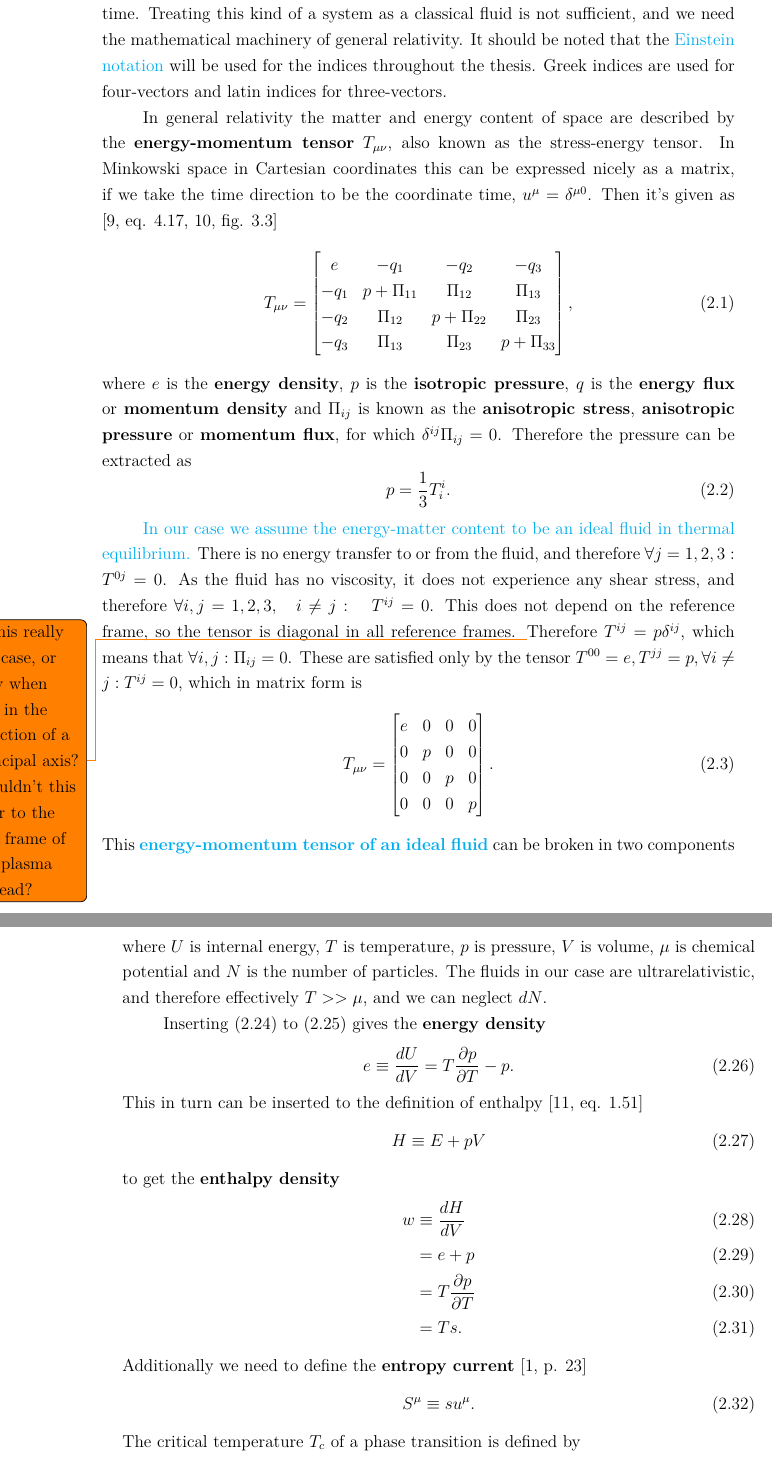
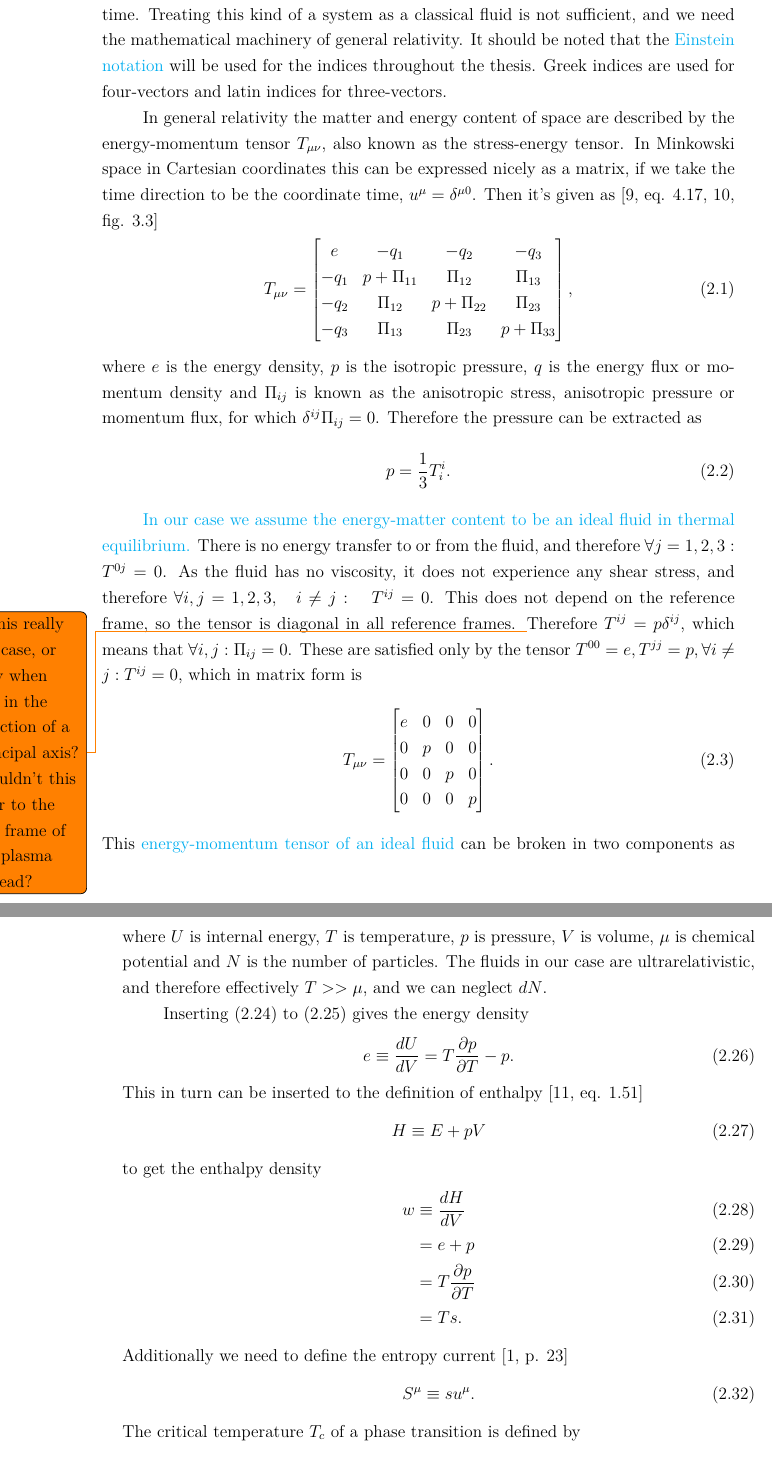
Before and after one commit to AgenttiX/msc-thesis2, a LaTeX thesis (main.tex, which reads tex/phase_transitions.tex): two parts of pages 16 and 19 of 59, joined at a grey line, cut so that both start at the same text. Compiled offline with pdfLaTeX.

Commit message:
Remove textbf

```diff
--- a/tex/phase_transitions.tex
+++ b/tex/phase_transitions.tex
@@ -116,13 +116,13 @@ It should be noted that the
 Greek indices are used for four-vectors and latin indices for three-vectors.
 % The Einstein notation is absolute basics for theoretical physicists, but unfortunately the study programme of many of my applied/technical physicists friends doesn't involve it, so I'm mentioning it explicitly here so that they can google it.
 
-In general relativity the matter and energy content of space are described by the \textbf{energy-momentum tensor} $T_{\mu \nu}$, also known as the stress-energy tensor.
+In general relativity the matter and energy content of space are described by the energy-momentum tensor $T_{\mu \nu}$, also known as the stress-energy tensor.
 \iffalse
 Without loss of generality it can be decomposed as
 \begin{equation}
 T_{\mu \nu} = e u_\mu u_\nu + p h_{\mu \nu} + 2 q_{(\mu} u_{\beta)} + \Pi_{\mu \mu},
 \end{equation}
-where $h_{\mu \nu} = g_{\mu \nu} + u_\alpha u_\beta$ projects orthogonally to the time direction given by $u^\alpha$, $e$ is the \textbf{energy density}, p is the \textbf{pressure}, $q_\alpha$ is the \textbf{energy flux} or \textbf{momentum density}, and $\Pi_{\mu \nu}$ is the \textbf{anisotropic stress} or \textbf{anisotropic pressure}.
+where $h_{\mu \nu} = g_{\mu \nu} + u_\alpha u_\beta$ projects orthogonally to the time direction given by $u^\alpha$, $e$ is the energy density, p is the pressure, $q_\alpha$ is the energy flux or momentum density, and $\Pi_{\mu \nu}$ is the anisotropic stress or anisotropic pressure.
 \fi
 In Minkowski space in Cartesian coordinates this can be expressed nicely as a matrix,
 if we take the time direction to be the coordinate time, $u^\mu = \delta^{\mu 0}$.
@@ -138,8 +138,8 @@ e & -q_1 & -q_2 & -q_3 \\
 \end{bmatrix},
 \label{eq:ep_tensor_general_matrix}
 \end{equation}
-where $e$ is the \textbf{energy density}, $p$ is the \textbf{isotropic pressure}, $q$ is the \textbf{energy flux} or \textbf{momentum density} and
-$\Pi_{ij}$ is known as the \textbf{anisotropic stress}, \textbf{anisotropic pressure} or \textbf{momentum flux},
+where $e$ is the energy density, $p$ is the isotropic pressure, $q$ is the energy flux or momentum density and
+$\Pi_{ij}$ is known as the anisotropic stress, anisotropic pressure or momentum flux,
 for which $\delta^{ij} \Pi_{ij} = 0$.
 Therefore the pressure can be extracted as
 \begin{equation}
@@ -167,7 +167,7 @@ e & 0 & 0 & 0 \\
 \end{bmatrix}.
 \end{equation}
 This
-\href{https://en.wikipedia.org/wiki/Stress\%E2\%80\%93energy\_tensor\#Stress\%E2\%80\%93energy\_of\_a\_fluid\_in\_equilibrium}{\textbf{energy-momentum tensor of an ideal fluid}}
+\href{https://en.wikipedia.org/wiki/Stress\%E2\%80\%93energy\_tensor\#Stress\%E2\%80\%93energy\_of\_a\_fluid\_in\_equilibrium}{energy-momentum tensor of an ideal fluid}
 can be broken in two components as
 \cites[eq. 5.11, 5.23]{lecture_notes}[eq. 4.12]{rasanen_gr_2022}
 % [eq. 3]{giese_2020}[eq. 4]{giese_2021}
@@ -326,15 +327,15 @@ w
 \label{eq:enthalpy_entropy}
 \end{align}
 \iffalse
-Additionally we need to define the \textbf{specific enthalpy} \cite[eq. 2.141]{rezzolla_relativistic_2013}
+Additionally we need to define the specific enthalpy \cite[eq. 2.141]{rezzolla_relativistic_2013}
 \begin{equation}
 h = \frac{e+p}{\rho},
 \label{eq:specific_enthalpy}
 \end{equation}
-where $\rho$ is the rest-mass density, and the \textbf{entropy current}
+where $\rho$ is the rest-mass density, and the entropy current
 % Rest-mass density is defined in eq. 2.123
 \fi
-Additionally we need to define the \textbf{entropy current}
+Additionally we need to define the entropy current
 \cite[p. 23]{lecture_notes}
 \begin{equation}
 S^\mu \equiv su^\mu.
```
Also changed, not shown: tex/phase_transitions.tex (13 more changed lines).
